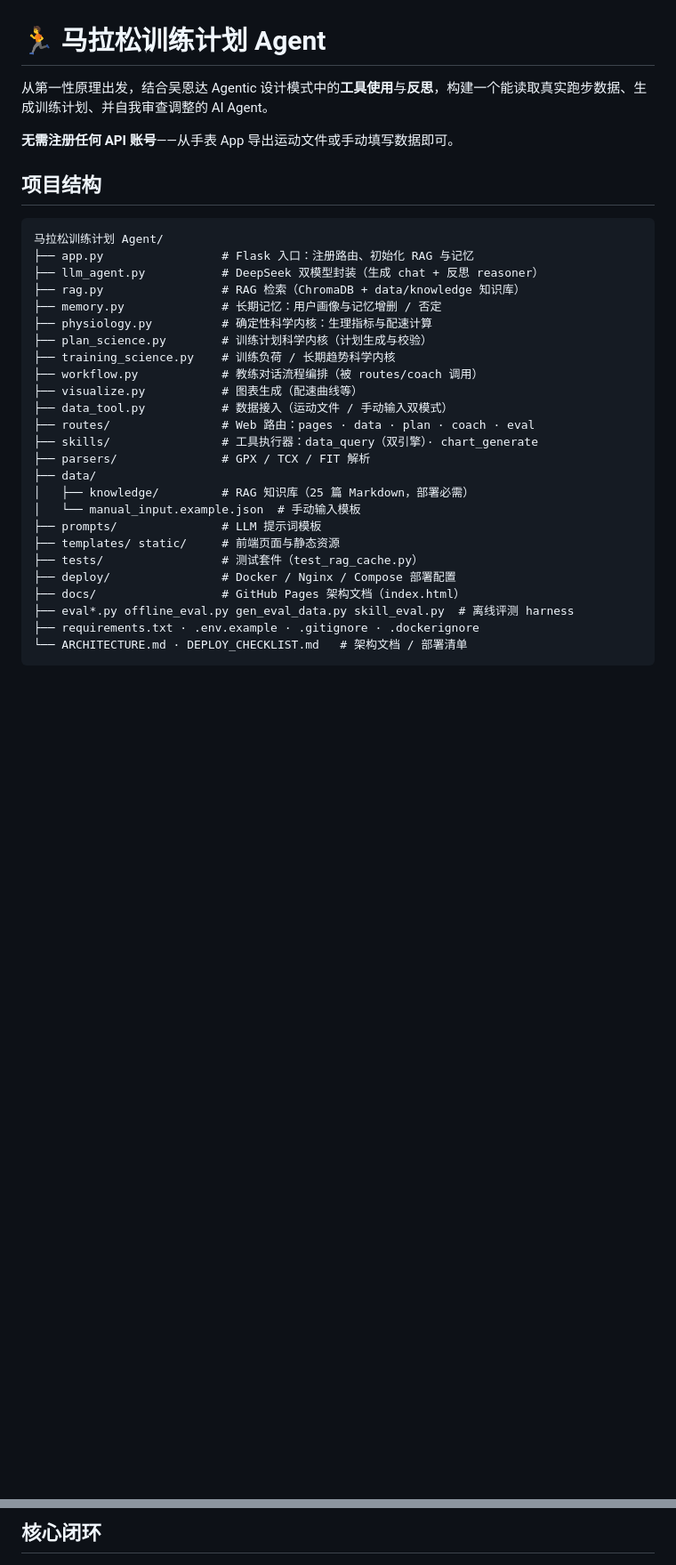
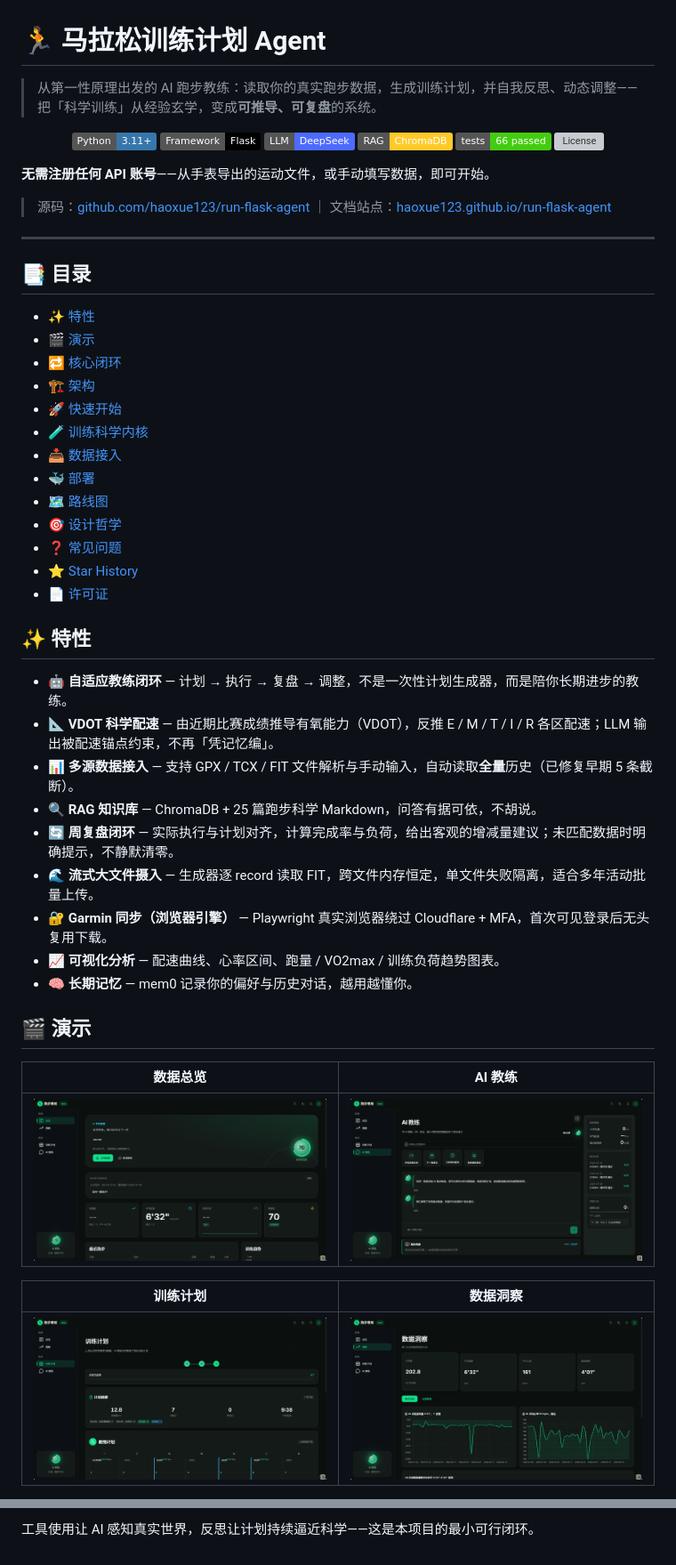
Before and after one commit to haoxue123/run-flask-agent, a Markdown page: README.md, 2 parts joined by grey strips. Shown at 89% size. GitHub-like rendering; pictures changed too: docs/screenshot-analysis.png (added), docs/screenshot-coach.png (added), docs/screenshot-overview.png (added); badges without logos; blank space fills up the shorter version; grey boxes are pictures that could not be loaded.

````diff
--- a/README.md
+++ b/README.md
@@ -1,34 +1,57 @@
 # 🏃 马拉松训练计划 Agent
 
-从第一性原理出发，结合吴恩达 Agentic 设计模式中的**工具使用**与**反思**，构建一个能读取真实跑步数据、生成训练计划、并自我审查调整的 AI Agent。
+> 从第一性原理出发的 AI 跑步教练：读取你的真实跑步数据，生成训练计划，并自我反思、动态调整——把「科学训练」从经验玄学，变成**可推导、可复盘**的系统。
 
-**无需注册任何 API 账号**——从手表 App 导出运动文件或手动填写数据即可。
+<p align="center">
+  <img src="https://img.shields.io/badge/Python-3.11%2B-3776AB?logo=python&logoColor=white" alt="Python">
+  <img src="https://img.shields.io/badge/Framework-Flask-000000?logo=flask&logoColor=white" alt="Flask">
+  <img src="https://img.shields.io/badge/LLM-DeepSeek-4D6BFE" alt="DeepSeek">
+  <img src="https://img.shields.io/badge/RAG-ChromaDB-ffca28" alt="ChromaDB">
+  <img src="https://img.shields.io/badge/tests-66%20passed-brightgreen" alt="Tests">
+  <img src="https://img.shields.io/github/license/haoxue123/run-flask-agent" alt="License">
+</p>
 
-## 项目结构
+**无需注册任何 API 账号**——从手表导出的运动文件，或手动填写数据，即可开始。
 
-```
-马拉松训练计划 Agent/
-├── app.py                 # Flask 入口：注册路由、初始化 RAG 与记忆
-├── llm_agent.py           # DeepSeek 双模型封装（生成 chat + 反思 reasoner）
-├── rag.py                 # RAG 检索（ChromaDB + data/knowledge 知识库）
-├── memory.py              # 长期记忆：用户画像与记忆增删 / 否定
-├── physiology.py          # 确定性科学内核：生理指标与配速计算
-├── plan_science.py        # 训练计划科学内核（计划生成与校验）
-├── training_science.py    # 训练负荷 / 长期趋势科学内核
-├── workflow.py            # 教练对话流程编排（被 routes/coach 调用）
-├── visualize.py           # 图表生成（配速曲线等）
-├── data_tool.py           # 数据接入（运动文件 / 手动输入双模式）
-├── routes/                # Web 路由：pages · data · plan · coach · eval
-├── skills/                # 工具执行器：data_query（双引擎）· chart_generate
-├── parsers/               # GPX / TCX / FIT 解析
-├── data/
-│   ├── knowledge/         # RAG 知识库（25 篇 Markdown，部署必需）
-│   └── manual_input.example.json  # 手动输入模板
-├── prompts/               # LLM 提示词模板
-├── templates/ static/     # 前端页面与静态资源
-├── tests/                 # 测试套件（test_rag_cache.py）
-├── deploy/                # Docker / Nginx / Compose 部署配置
-├── docs/                  # GitHub Pages 架构文档（index.html）
-├── eval*.py offline_eval.py gen_eval_data.py skill_eval.py  # 离线评测 harness
-├── requirements.txt · .env.example · .gitignore · .dockerignore
-└── ARCHITECTURE.md · DEPLOY_CHECKLIST.md   # 架构文档 / 部署清单
+> 源码：[github.com/haoxue123/run-flask-agent](https://github.com/haoxue123/run-flask-agent) ｜ 文档站点：[haoxue123.github.io/run-flask-agent](https://haoxue123.github.io/run-flask-agent)
+
+---
+
+## 📑 目录
+
+- [✨ 特性](#-特性)
+- [🎬 演示](#-演示)
+- [🔁 核心闭环](#-核心闭环)
+- [🏗️ 架构](#-架构)
+- [🚀 快速开始](#-快速开始)
+- [🧪 训练科学内核](#-训练科学内核)
+- [📥 数据接入](#-数据接入)
+- [🐳 部署](#-部署)
+- [🗺️ 路线图](#-路线图)
+- [🎯 设计哲学](#-设计哲学)
+- [❓ 常见问题](#-常见问题)
+- [⭐ Star History](#-star-history)
+- [📄 许可证](#-许可证)
+
+## ✨ 特性
+
+- 🤖 **自适应教练闭环** — 计划 → 执行 → 复盘 → 调整，不是一次性计划生成器，而是陪你长期进步的教练。
+- 📐 **VDOT 科学配速** — 由近期比赛成绩推导有氧能力（VDOT），反推 E / M / T / I / R 各区配速；LLM 输出被配速锚点约束，不再「凭记忆编」。
+- 📊 **多源数据接入** — 支持 GPX / TCX / FIT 文件解析与手动输入，自动读取**全量**历史（已修复早期 5 条截断）。
+- 🔍 **RAG 知识库** — ChromaDB + 25 篇跑步科学 Markdown，问答有据可依，不胡说。
+- 🔄 **周复盘闭环** — 实际执行与计划对齐，计算完成率与负荷，给出客观的增减量建议；未匹配数据时明确提示，不静默清零。
+- 🌊 **流式大文件摄入** — 生成器逐 record 读取 FIT，跨文件内存恒定，单文件失败隔离，适合多年活动批量上传。
+- 🔐 **Garmin 同步（浏览器引擎）** — Playwright 真实浏览器绕过 Cloudflare + MFA，首次可见登录后无头复用下载。
+- 📈 **可视化分析** — 配速曲线、心率区间、跑量 / VO2max / 训练负荷趋势图表。
+- 🧠 **长期记忆** — mem0 记录你的偏好与历史对话，越用越懂你。
+
+## 🎬 演示
+
+| 数据总览 | AI 教练 |
+|---|---|
+| ![数据总览](docs/screenshot-overview.png) | ![AI 教练](docs/screenshot-coach.png) |
+
+| 训练计划 | 数据洞察 |
+|---|---|
+| ![训练计划](docs/screenshot-training.png) | ![数据洞察](docs/screenshot-analysis.png) |
+
@@ -35,4 +68,4 @@
 ```
 
-## 核心闭环
+工具使用让 AI 感知真实世界，反思让计划持续逼近科学——这是本项目的最小可行闭环。
 
````
Also changed, not shown: other parts of README.md (+92 -41 lines), 6 other files.
